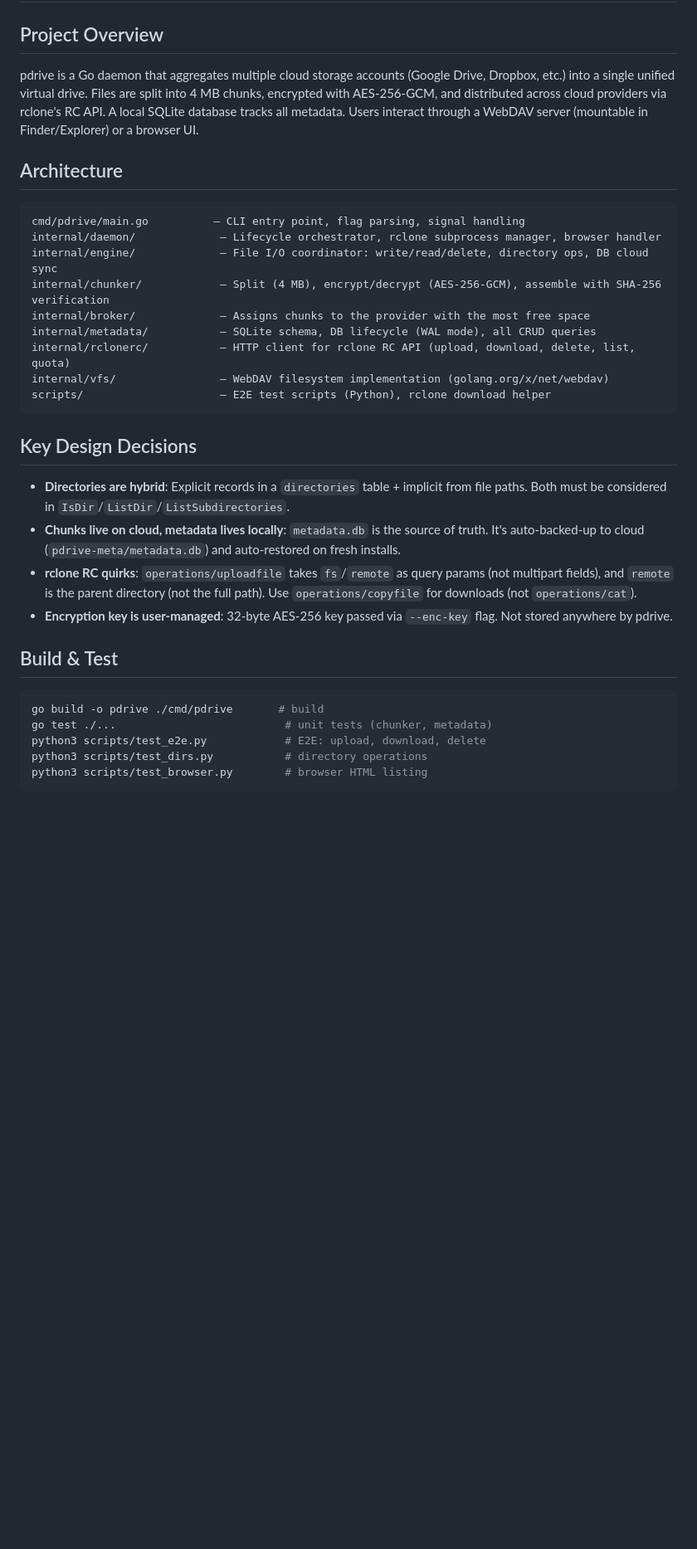
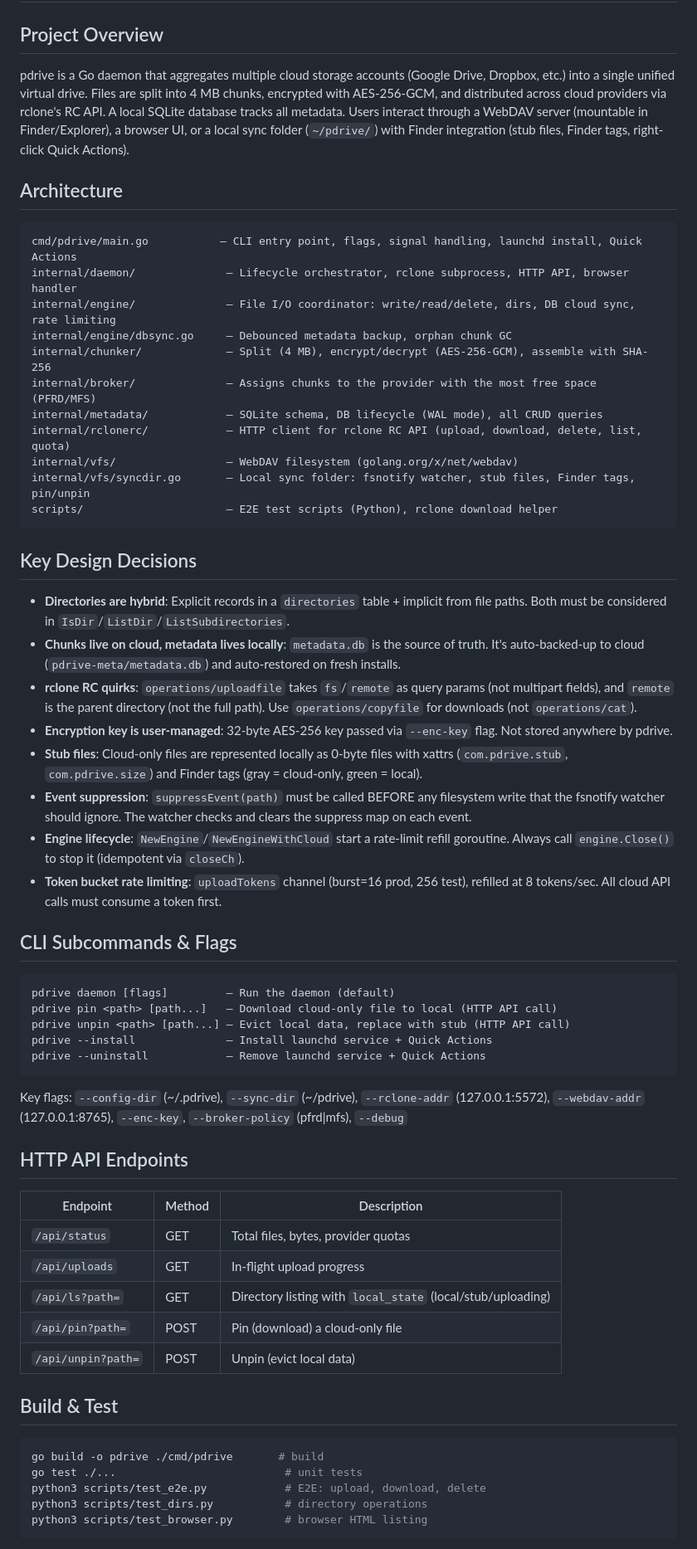
Before and after one commit to smit-p/pdrive, a Markdown page: .github/copilot-instructions.md, the part around one of its changes. Shown at 83% size. Drawn GitHub-style; blank space fills up the shorter version.

Commit message:
docs: update copilot instructions with sync folder, Quick Actions, API, lifecycle

````diff
--- a/.github/copilot-instructions.md
+++ b/.github/copilot-instructions.md
@@ -2,20 +2,22 @@
 
 ## Project Overview
 
-pdrive is a Go daemon that aggregates multiple cloud storage accounts (Google Drive, Dropbox, etc.) into a single unified virtual drive. Files are split into 4 MB chunks, encrypted with AES-256-GCM, and distributed across cloud providers via rclone's RC API. A local SQLite database tracks all metadata. Users interact through a WebDAV server (mountable in Finder/Explorer) or a browser UI.
+pdrive is a Go daemon that aggregates multiple cloud storage accounts (Google Drive, Dropbox, etc.) into a single unified virtual drive. Files are split into 4 MB chunks, encrypted with AES-256-GCM, and distributed across cloud providers via rclone's RC API. A local SQLite database tracks all metadata. Users interact through a WebDAV server (mountable in Finder/Explorer), a browser UI, or a local sync folder (`~/pdrive/`) with Finder integration (stub files, Finder tags, right-click Quick Actions).
 
 ## Architecture
 
 ```
-cmd/pdrive/main.go          — CLI entry point, flag parsing, signal handling
-internal/daemon/             — Lifecycle orchestrator, rclone subprocess manager, browser handler
-internal/engine/             — File I/O coordinator: write/read/delete, directory ops, DB cloud sync
-internal/chunker/            — Split (4 MB), encrypt/decrypt (AES-256-GCM), assemble with SHA-256 verification
-internal/broker/             — Assigns chunks to the provider with the most free space
-internal/metadata/           — SQLite schema, DB lifecycle (WAL mode), all CRUD queries
-internal/rclonerc/           — HTTP client for rclone RC API (upload, download, delete, list, quota)
-internal/vfs/                — WebDAV filesystem implementation (golang.org/x/net/webdav)
-scripts/                     — E2E test scripts (Python), rclone download helper
+cmd/pdrive/main.go           — CLI entry point, flags, signal handling, launchd install, Quick Actions
+internal/daemon/              — Lifecycle orchestrator, rclone subprocess, HTTP API, browser handler
+internal/engine/              — File I/O coordinator: write/read/delete, dirs, DB cloud sync, rate limiting
+internal/engine/dbsync.go     — Debounced metadata backup, orphan chunk GC
+internal/chunker/             — Split (4 MB), encrypt/decrypt (AES-256-GCM), assemble with SHA-256
+internal/broker/              — Assigns chunks to the provider with the most free space (PFRD/MFS)
+internal/metadata/            — SQLite schema, DB lifecycle (WAL mode), all CRUD queries
+internal/rclonerc/            — HTTP client for rclone RC API (upload, download, delete, list, quota)
+internal/vfs/                 — WebDAV filesystem (golang.org/x/net/webdav)
+internal/vfs/syncdir.go       — Local sync folder: fsnotify watcher, stub files, Finder tags, pin/unpin
+scripts/                      — E2E test scripts (Python), rclone download helper
 ```
 
 ## Key Design Decisions
@@ -24,12 +26,39 @@ scripts/                     — E2E test scripts (Python), rclone download help
 - **Chunks live on cloud, metadata lives locally**: `metadata.db` is the source of truth. It's auto-backed-up to cloud (`pdrive-meta/metadata.db`) and auto-restored on fresh installs.
 - **rclone RC quirks**: `operations/uploadfile` takes `fs`/`remote` as query params (not multipart fields), and `remote` is the parent directory (not the full path). Use `operations/copyfile` for downloads (not `operations/cat`).
 - **Encryption key is user-managed**: 32-byte AES-256 key passed via `--enc-key` flag. Not stored anywhere by pdrive.
+- **Stub files**: Cloud-only files are represented locally as 0-byte files with xattrs (`com.pdrive.stub`, `com.pdrive.size`) and Finder tags (gray = cloud-only, green = local).
+- **Event suppression**: `suppressEvent(path)` must be called BEFORE any filesystem write that the fsnotify watcher should ignore. The watcher checks and clears the suppress map on each event.
+- **Engine lifecycle**: `NewEngine`/`NewEngineWithCloud` start a rate-limit refill goroutine. Always call `engine.Close()` to stop it (idempotent via `closeCh`).
+- **Token bucket rate limiting**: `uploadTokens` channel (burst=16 prod, 256 test), refilled at 8 tokens/sec. All cloud API calls must consume a token first.
+
+## CLI Subcommands & Flags
+
+```
+pdrive daemon [flags]         — Run the daemon (default)
+pdrive pin <path> [path...]   — Download cloud-only file to local (HTTP API call)
+pdrive unpin <path> [path...] — Evict local data, replace with stub (HTTP API call)
+pdrive --install              — Install launchd service + Quick Actions
+pdrive --uninstall            — Remove launchd service + Quick Actions
+```
+
+Key flags: `--config-dir` (~/.pdrive), `--sync-dir` (~/pdrive), `--rclone-addr` (127.0.0.1:5572),
+`--webdav-addr` (127.0.0.1:8765), `--enc-key`, `--broker-policy` (pfrd|mfs), `--debug`
+
+## HTTP API Endpoints
+
+| Endpoint | Method | Description |
+|---|---|---|
+| `/api/status` | GET | Total files, bytes, provider quotas |
+| `/api/uploads` | GET | In-flight upload progress |
+| `/api/ls?path=` | GET | Directory listing with `local_state` (local/stub/uploading) |
+| `/api/pin?path=` | POST | Pin (download) a cloud-only file |
+| `/api/unpin?path=` | POST | Unpin (evict local data) |
 
 ## Build & Test
 
 ```bash
 go build -o pdrive ./cmd/pdrive       # build
-go test ./...                          # unit tests (chunker, metadata)
+go test ./...                          # unit tests
 python3 scripts/test_e2e.py            # E2E: upload, download, delete
 python3 scripts/test_dirs.py           # directory operations
 python3 scripts/test_browser.py        # browser HTML listing
````
Also changed, not shown: other parts of .github/copilot-instructions.md (+23 -4 lines).
